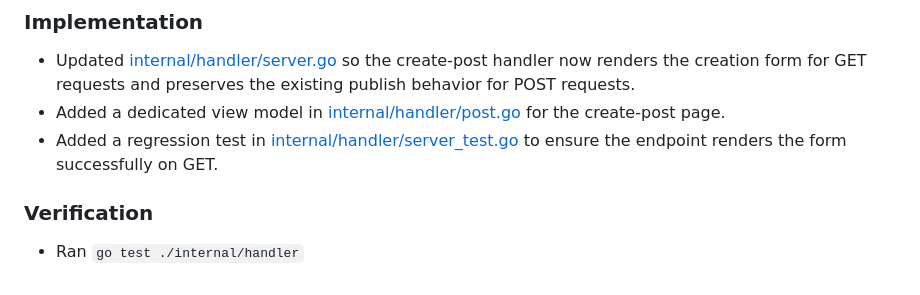
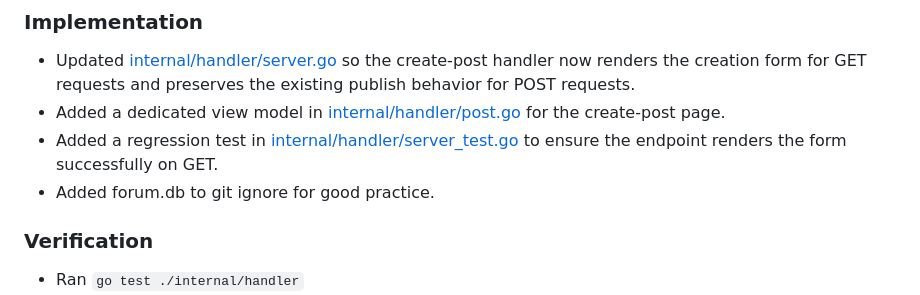
Before and after one commit to jackomosh/dev-forum, a Markdown page: docs/development_log.md, the part around the change. Rendered like a GitHub page.

Commit message:
refactor(db): Added forun.db to git ignore

```diff
--- a/docs/development_log.md
+++ b/docs/development_log.md
@@ -295,6 +295,7 @@ Resolve the create-post flow from the dashboard, which was returning a 405 Metho
 - Updated [internal/handler/server.go](internal/handler/server.go) so the create-post handler now renders the creation form for GET requests and preserves the existing publish behavior for POST requests.
 - Added a dedicated view model in [internal/handler/post.go](internal/handler/post.go) for the create-post page.
 - Added a regression test in [internal/handler/server_test.go](internal/handler/server_test.go) to ensure the endpoint renders the form successfully on GET.
+- Added forum.db to git ignore for good practice.
 
 ### Verification
 - Ran `go test ./internal/handler`
```
